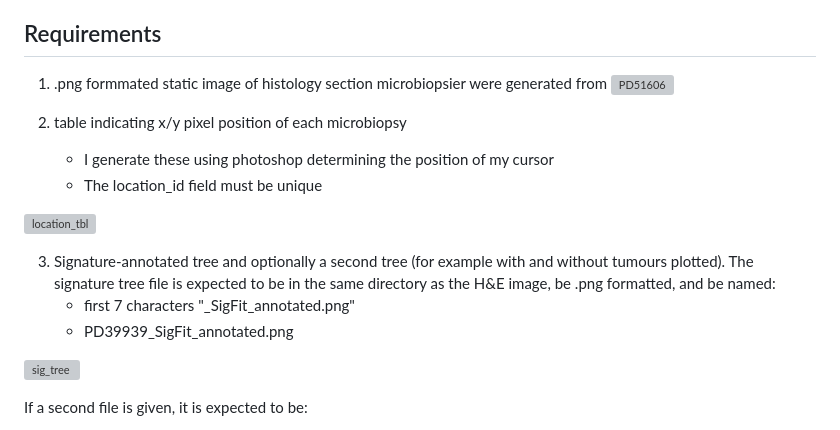
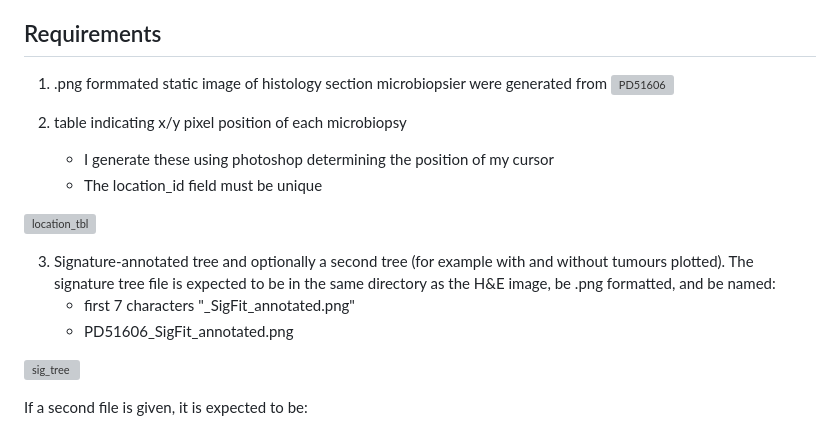
Before and after one commit to nataliabrz/mapscape_generator, a Markdown page: README.md, the part around the change printed below. GitHub-like rendering; grey boxes are pictures that could not be loaded.

```diff
--- a/README.md
+++ b/README.md
@@ -17,5 +17,5 @@ Run locally on your machine
 
 3. Signature-annotated tree and optionally a second tree (for example with and without tumours plotted). The signature tree file is expected to be in the same directory as the H&E image, be .png formatted, and be named:
     - first 7 characters "_SigFit_annotated.png"
-    - PD39939_SigFit_annotated.png
+    - PD51606_SigFit_annotated.png
 
```
Also changed, not shown: other parts of README.md (+2 -2 lines).
